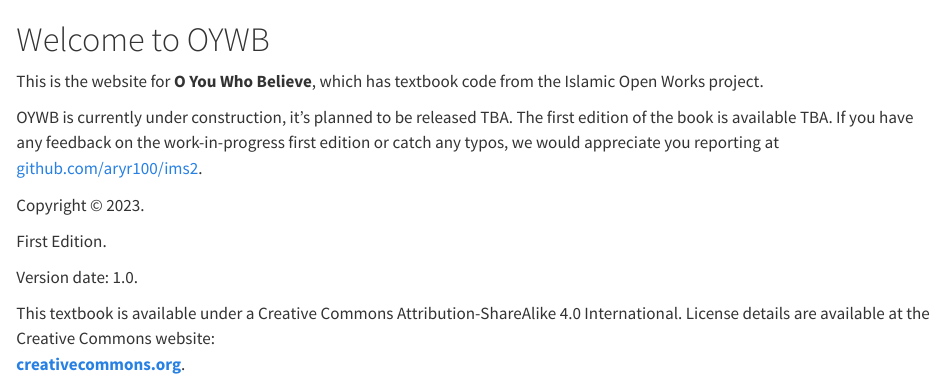
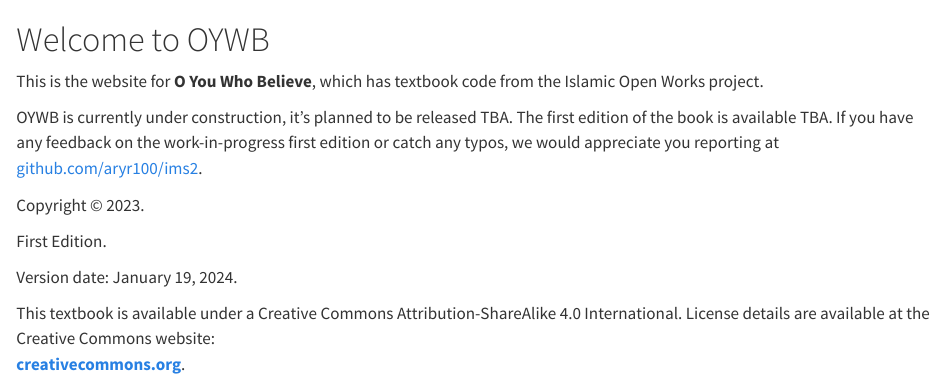
Before and after one commit to aryr100/ims2, a Quarto document (index.qmd): the page in a window 1100 px wide, from its top. Rendered offline with R 4.5, knitr and Pandoc in place of Quarto, with nearby package versions.

Commit message:
Update index.qmd

```diff
--- a/index.qmd
+++ b/index.qmd
@@ -39,7 +39,7 @@
 
 First Edition.
 
-Version date: 1.0.
+Version date: `r format(Sys.Date(), "%B %d, %Y")`.
 
 This textbook is available under a Creative Commons Attribution-ShareAlike 4.0 International.
 License details are available at the Creative Commons website:\
```
